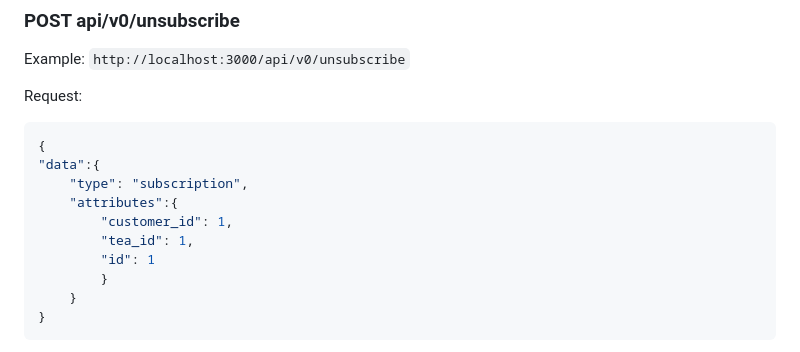
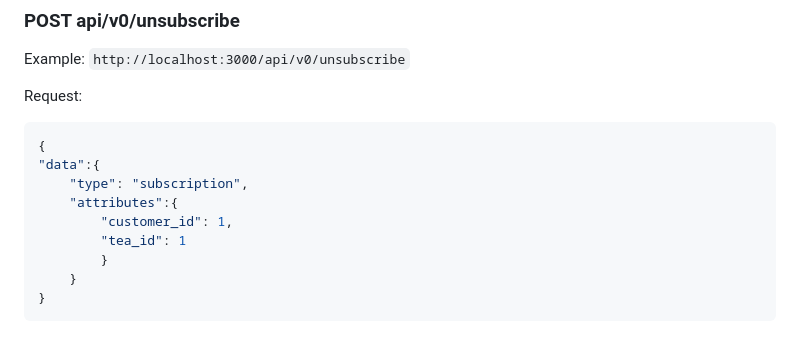
Before and after one commit to ILyell/take_home_project, a Markdown page: README.md, the part around the change. Drawn GitHub-style.

```diff
--- a/README.md
+++ b/README.md
@@ -163,8 +163,7 @@ Request:
     "type": "subscription",
     "attributes":{
         "customer_id": 1,
-        "tea_id": 1,
-        "id": 1
+        "tea_id": 1
         }
     }
 }
```
